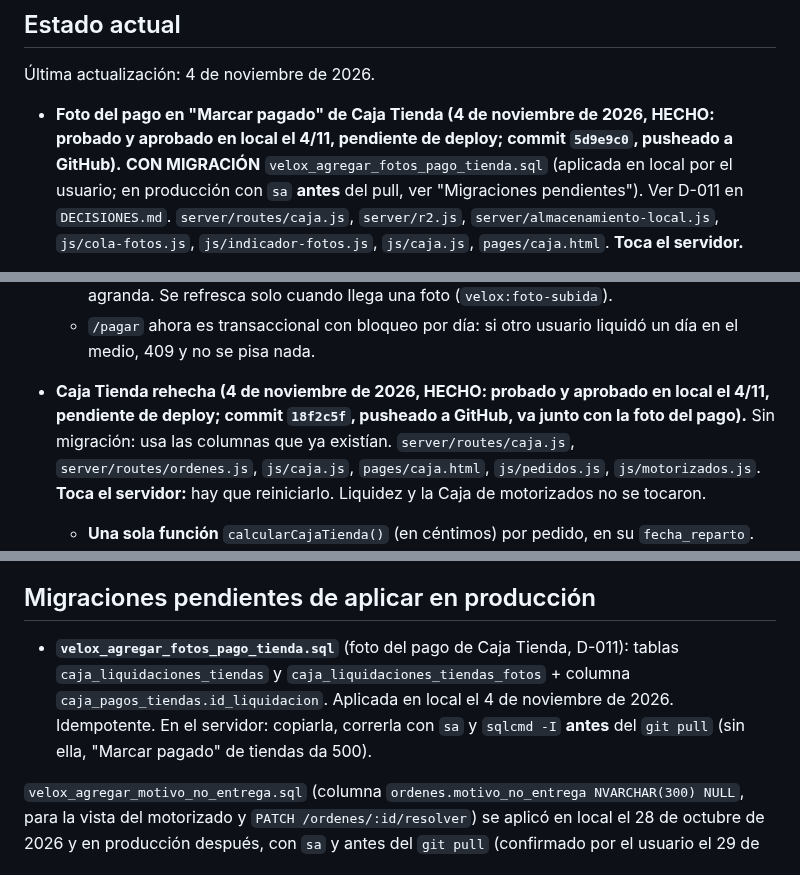
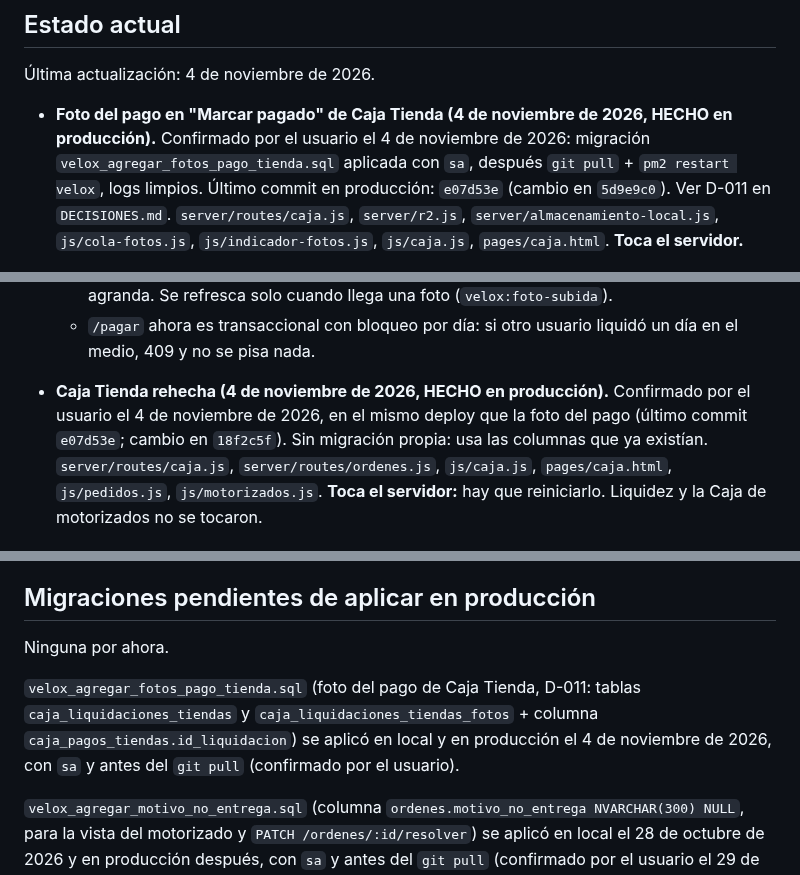
Before and after one commit to davidluquevillarruel-max/velox-courier, a Markdown page: CLAUDE.md, 3 parts joined by grey strips. Rendered like a GitHub page.

Commit message:
docs: Caja Tienda y foto del pago (D-011) en produccion (e07d53e)
Co-Authored-By: Claude Opus 5.5 <noreply@anthropic.com>

```diff
--- a/CLAUDE.md
+++ b/CLAUDE.md
@@ -12,9 +12,10 @@ Velox Courier — internal management system for a courier/delivery company in L
 
 Última actualización: 4 de noviembre de 2026.
 
-- **Foto del pago en "Marcar pagado" de Caja Tienda (4 de noviembre de 2026, HECHO: probado y
-  aprobado en local el 4/11, pendiente de deploy; commit `5d9e9c0`, pusheado a GitHub).** **CON MIGRACIÓN** `velox_agregar_fotos_pago_tienda.sql` (aplicada en local por el
-  usuario; en producción con `sa` **antes** del pull, ver "Migraciones pendientes"). Ver D-011
+- **Foto del pago en "Marcar pagado" de Caja Tienda (4 de noviembre de 2026, HECHO en
+  producción).** Confirmado por el usuario el 4 de noviembre de 2026: migración
+  `velox_agregar_fotos_pago_tienda.sql` aplicada con `sa`, después `git pull` + `pm2 restart
+  velox`, logs limpios. Último commit en producción: `e07d53e` (cambio en `5d9e9c0`). Ver D-011
   en `DECISIONES.md`. `server/routes/caja.js`, `server/r2.js`, `server/almacenamiento-local.js`,
   `js/cola-fotos.js`, `js/indicador-fotos.js`, `js/caja.js`, `pages/caja.html`. **Toca el
   servidor.**
@@ -35,8 +36,9 @@ Velox Courier — internal management system for a courier/delivery company in L
   - `/pagar` ahora es transaccional con bloqueo por día: si otro usuario liquidó un día en el
     medio, 409 y no se pisa nada.
 
-- **Caja Tienda rehecha (4 de noviembre de 2026, HECHO: probado y aprobado en local el 4/11,
-  pendiente de deploy; commit `18f2c5f`, pusheado a GitHub, va junto con la foto del pago).** Sin migración: usa
+- **Caja Tienda rehecha (4 de noviembre de 2026, HECHO en producción).** Confirmado por el
+  usuario el 4 de noviembre de 2026, en el mismo deploy que la foto del pago (último commit
+  `e07d53e`; cambio en `18f2c5f`). Sin migración propia: usa
   las columnas que ya existían. `server/routes/caja.js`, `server/routes/ordenes.js`, `js/caja.js`,
   `pages/caja.html`, `js/pedidos.js`, `js/motorizados.js`. **Toca el servidor:** hay que reiniciarlo.
   Liquidez y la Caja de motorizados no se tocaron.
@@ -580,11 +582,12 @@ Roles: `admin`, `operador`, `visor`, `tienda`, `motorizado`. `GESTORES = ['admin
 
 ## Migraciones pendientes de aplicar en producción
 
-- **`velox_agregar_fotos_pago_tienda.sql`** (foto del pago de Caja Tienda, D-011): tablas
-  `caja_liquidaciones_tiendas` y `caja_liquidaciones_tiendas_fotos` + columna
-  `caja_pagos_tiendas.id_liquidacion`. Aplicada en local el 4 de noviembre de 2026. Idempotente.
-  En el servidor: copiarla, correrla con `sa` y `sqlcmd -I` **antes** del `git pull` (sin ella,
-  "Marcar pagado" de tiendas da 500).
+Ninguna por ahora.
+
+`velox_agregar_fotos_pago_tienda.sql` (foto del pago de Caja Tienda, D-011: tablas
+`caja_liquidaciones_tiendas` y `caja_liquidaciones_tiendas_fotos` + columna
+`caja_pagos_tiendas.id_liquidacion`) se aplicó en local y en producción el 4 de noviembre de
+2026, con `sa` y antes del `git pull` (confirmado por el usuario).
 
 `velox_agregar_motivo_no_entrega.sql` (columna `ordenes.motivo_no_entrega NVARCHAR(300) NULL`,
 para la vista del motorizado y `PATCH /ordenes/:id/resolver`) se aplicó en local el 28 de
```
Also changed, not shown: DECISIONES.md (+4 -4 lines).
